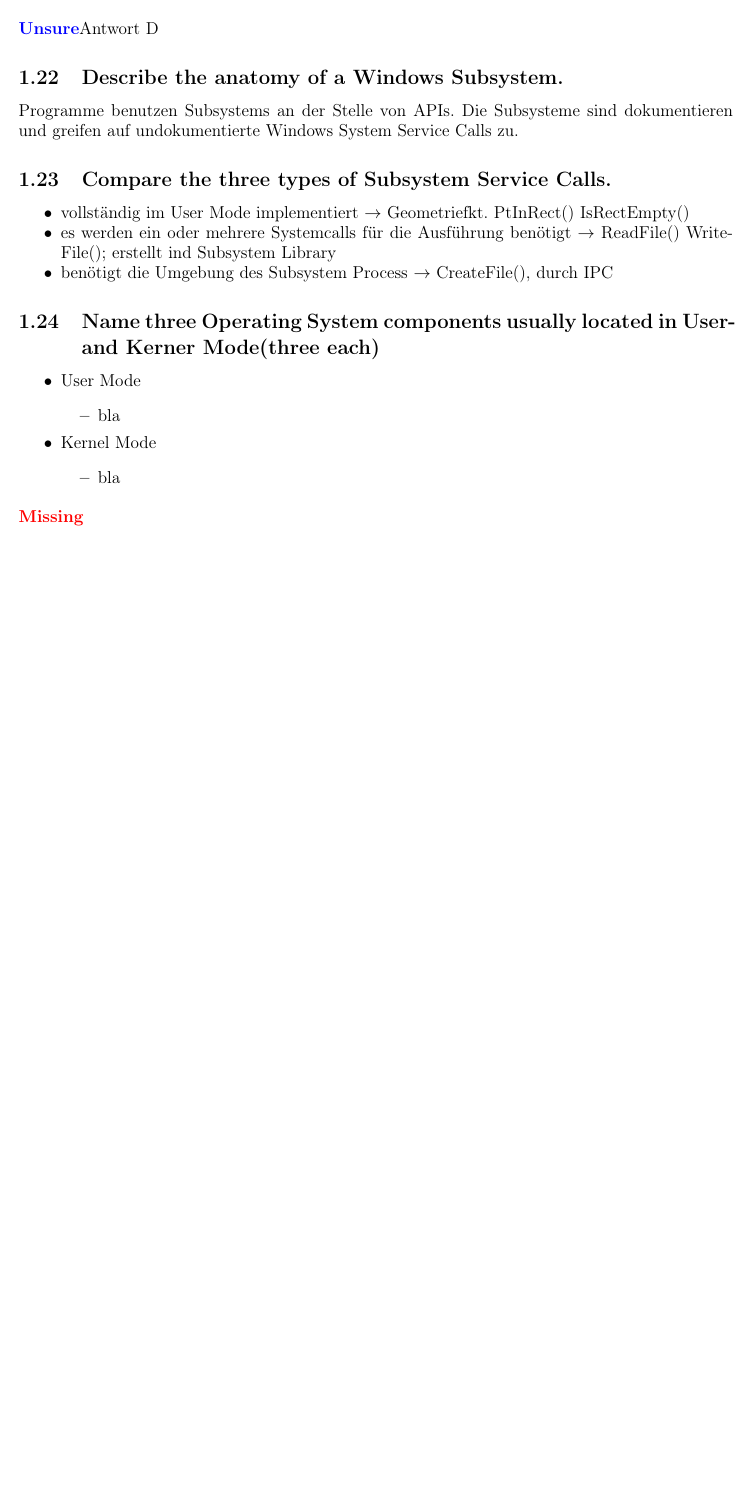
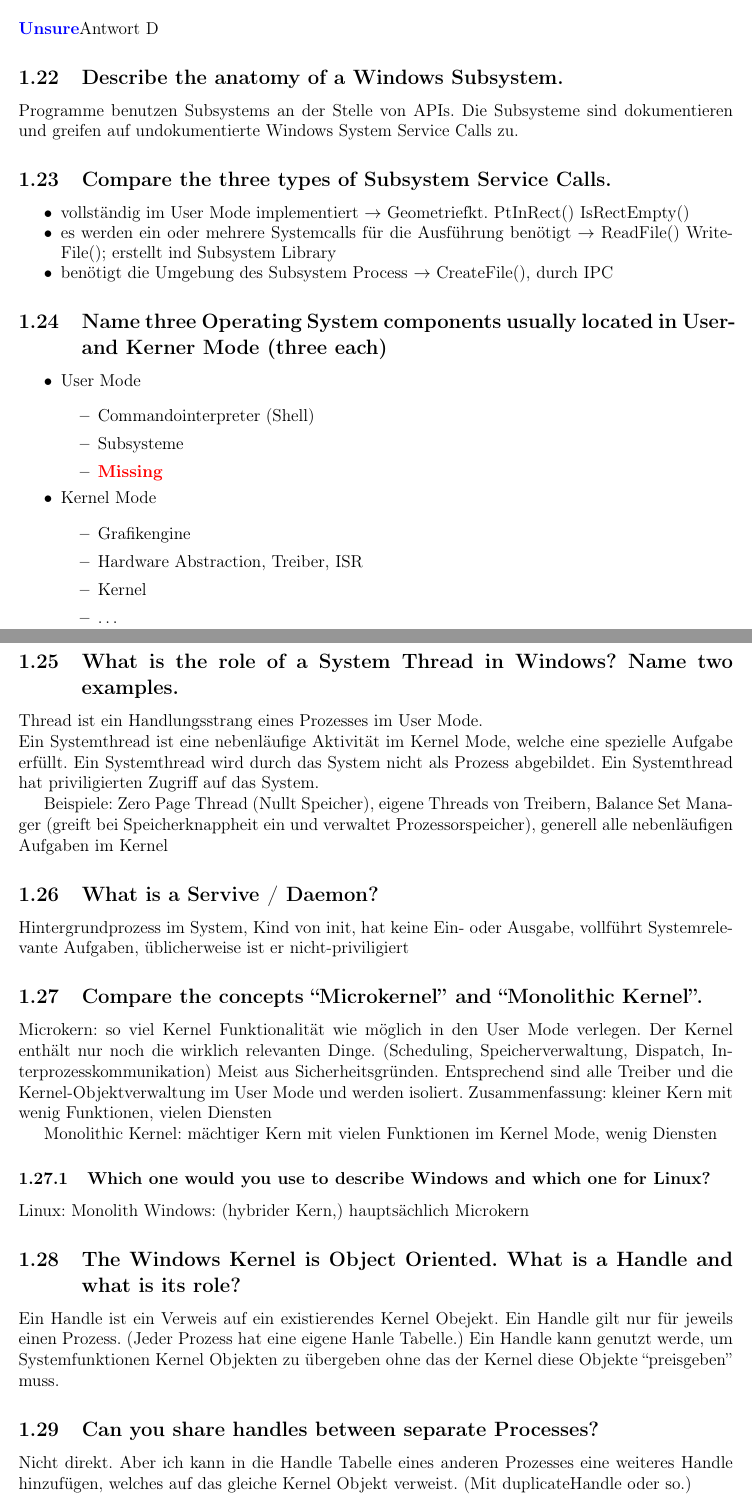
Before and after one commit to IfIGang/OS2019, a LaTeX document (main.tex, which reads TeX_files/cp01.tex): part of page 5 of 5 before the commit and two parts of pages 6 and 7 of 8 after it, the two joined at a grey line, cut so that both start at the same text, the shorter picture padded with empty space. Compiled offline with pdfLaTeX.

Commit message:
Checkpoint 1 fertig

```diff
--- a/TeX_files/cp01.tex
+++ b/TeX_files/cp01.tex
@@ -168,16 +168,53 @@ Programme benutzen Subsystems an der Stelle von APIs. Die Subsysteme sind dokume
 	\item ben\"otigt die Umgebung des Subsystem Process $\rightarrow$ CreateFile(), durch IPC
 \end{itemize}
 
-\subsection{Name three Operating System components usually located in User- and Kerner Mode(three each)}
+\subsection{Name three Operating System components usually located in User- and Kerner Mode (three each)}
 \begin{itemize}
 	\setlength\itemsep{-0.5em}
 	\item User Mode
 	\begin{itemize}
-		\item bla
+		\item Commandointerpreter (Shell)
+		\item Subsysteme
+		\item \missing
 	\end{itemize}
 	\item Kernel Mode
 	\begin{itemize}
-		\item bla
+		\item Grafikengine
+		\item Hardware Abstraction, Treiber, ISR
+		\item Kernel
+		\item \dots
 	\end{itemize}
 \end{itemize}
-\missing
+
+\subsection{What is the role of a System Thread in Windows? Name two examples.}
+Thread ist ein Handlungsstrang eines Prozesses im User Mode. \\
+Ein Systemthread ist eine nebenläufige Aktivität im Kernel Mode, welche eine spezielle Aufgabe erfüllt.
+Ein Systemthread wird durch das System nicht als Prozess abgebildet.
+Ein Systemthread hat priviligierten Zugriff auf das System.
+
+Beispiele: Zero Page Thread (Nullt Speicher), eigene Threads von Treibern, Balance Set Manager (greift bei Speicherknappheit ein und verwaltet Prozessorspeicher), generell alle nebenläufigen Aufgaben im Kernel
+
+\subsection{What is a Servive / Daemon?}
+Hintergrundprozess im System, Kind von init, hat keine Ein- oder Ausgabe, vollführt Systemrelevante Aufgaben, üblicherweise ist er nicht-priviligiert
+
+\subsection{Compare the concepts ``Microkernel'' and ``Monolithic Kernel''.}
+Microkern: so viel Kernel Funktionalität wie möglich in den User Mode verlegen.
+Der Kernel enthält nur noch die wirklich relevanten Dinge. (Scheduling, Speicherverwaltung, Dispatch, Interprozesskommunikation)
+Meist aus Sicherheitsgründen.
+Entsprechend sind alle Treiber und die Kernel-Objektverwaltung im User Mode und werden isoliert.
+Zusammenfassung: kleiner Kern mit wenig Funktionen, vielen Diensten
+
+Monolithic Kernel: mächtiger Kern mit vielen Funktionen im Kernel Mode, wenig Diensten
+
+\subsubsection{Which one would you use to describe Windows and which one for Linux?}
+Linux: Monolith
+Windows: (hybrider Kern,) hauptsächlich Microkern
+
+\subsection{The Windows Kernel is Object Oriented. What is a Handle and what is its role?}
+Ein Handle ist ein Verweis auf ein existierendes Kernel Obejekt.
+Ein Handle gilt nur für jeweils einen Prozess. (Jeder Prozess hat eine eigene Hanle Tabelle.)
+Ein Handle kann genutzt werde, um Systemfunktionen Kernel Objekten zu übergeben ohne das der Kernel diese Objekte ``preisgeben'' muss.
+
+\subsection{Can you share handles between separate Processes?}
+Nicht direkt. Aber ich kann in die Handle Tabelle eines anderen Prozesses eine weiteres Handle hinzufügen, welches auf das gleiche Kernel Objekt verweist.
+(Mit duplicateHandle oder so.)
--- a/main.tex
+++ b/main.tex
@@ -121,6 +121,8 @@
 
 \newcommand{\missing}{\textbf{\mcolor{Missing}}}
 \newcommand{\unsure}{\textbf{\textcolor{blue}{Unsure}}}
+\newcommand{\todo}{\textbf{\textcolor{green}{ToDo:~}}}
+
 \makeindex
 
 \begin{document}
```
Also changed, not shown: main.pdf, TeX_files/cp01.tex (13 more changed lines).
